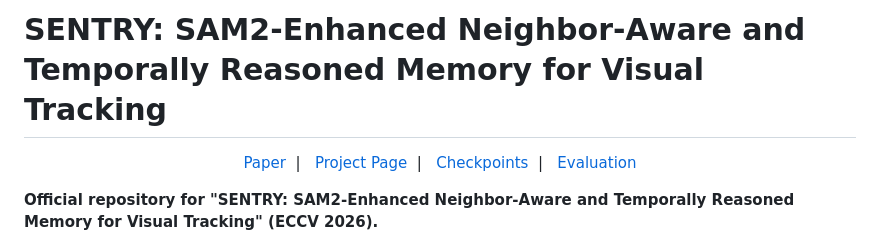
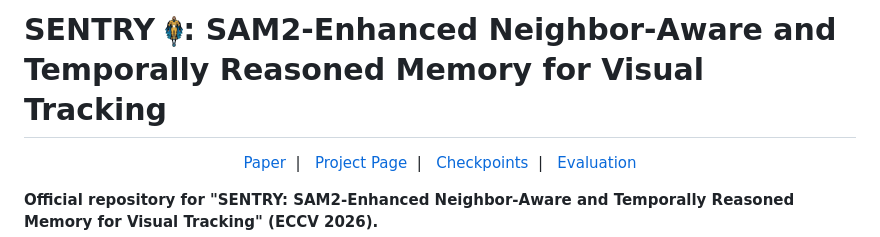
Before and after one commit to HamadYA/SENTRY, a Markdown page: README.md, the part around the change. Rendered like a GitHub page.

```diff
--- a/README.md
+++ b/README.md
@@ -1,4 +1,4 @@
-# SENTRY: SAM2-Enhanced Neighbor-Aware and Temporally Reasoned Memory for Visual Tracking
+# SENTRY <img src="assets/sentry_logo.png" alt="SENTRY Logo" height="32">: SAM2-Enhanced Neighbor-Aware and Temporally Reasoned Memory for Visual Tracking
 
 <!--
 <p align="center">
```
